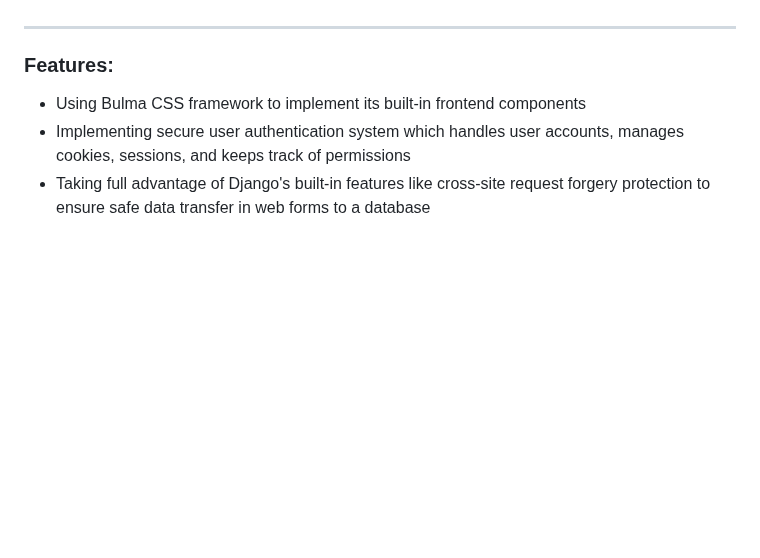
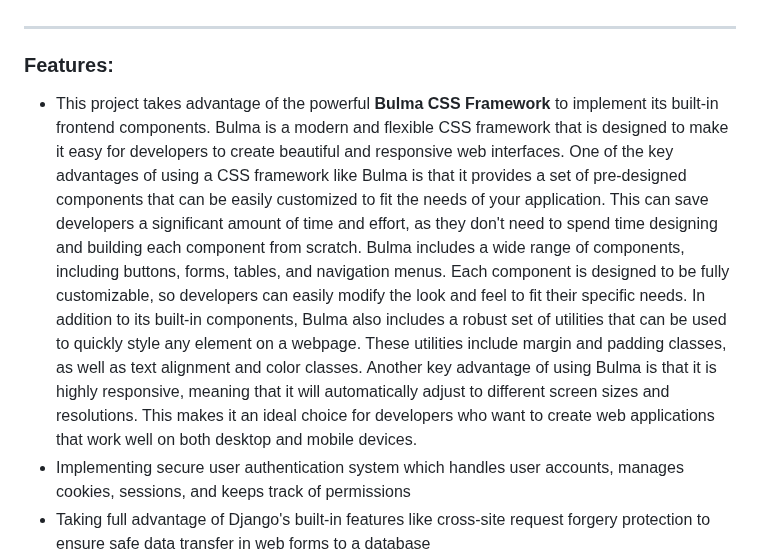
Before and after one commit to mjaroszewski1979/geo_api_v1, a Markdown page: README.md, the part around the change. Drawn GitHub-style; blank space fills up the shorter version.

```diff
--- a/README.md
+++ b/README.md
@@ -12,7 +12,7 @@ The IP geolocation database provides developers with a wealth of information abo
 --------------------------------------------------
 
 ### Features:
-* Using Bulma CSS framework to implement its built-in frontend components
+* This project takes advantage of the powerful **Bulma CSS Framework** to implement its built-in frontend components. Bulma is a modern and flexible CSS framework that is designed to make it easy for developers to create beautiful and responsive web interfaces. One of the key advantages of using a CSS framework like Bulma is that it provides a set of pre-designed components that can be easily customized to fit the needs of your application. This can save developers a significant amount of time and effort, as they don't need to spend time designing and building each component from scratch. Bulma includes a wide range of components, including buttons, forms, tables, and navigation menus. Each component is designed to be fully customizable, so developers can easily modify the look and feel to fit their specific needs. In addition to its built-in components, Bulma also includes a robust set of utilities that can be used to quickly style any element on a webpage. These utilities include margin and padding classes, as well as text alignment and color classes. Another key advantage of using Bulma is that it is highly responsive, meaning that it will automatically adjust to different screen sizes and resolutions. This makes it an ideal choice for developers who want to create web applications that work well on both desktop and mobile devices.
 * Implementing secure user authentication system which handles user accounts, manages cookies, sessions, and keeps track of permissions
 * Taking full advantage of Django's built-in features like cross-site request forgery protection to ensure safe data transfer in web forms to a database
 * Breaking logic into smaller parts by adding various new Django applications to an existing project
```
